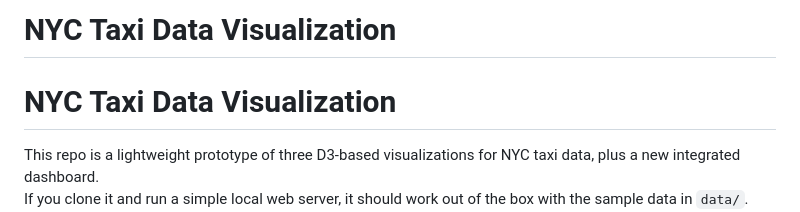
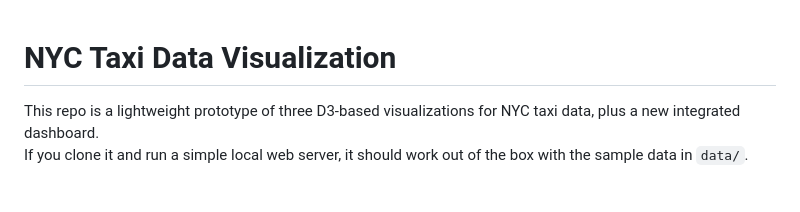
Before and after one commit to yixuan-zheng/NYC-Taxi-Data-Visualization, a Markdown page: README.md, the part around the change. Drawn GitHub-style; blank space fills up the shorter version.

Commit message:
Fix Typo
Removed duplicate title from README.

```diff
--- a/README.md
+++ b/README.md
@@ -1,5 +1,3 @@
-# NYC Taxi Data Visualization
-
 # NYC Taxi Data Visualization
 
 This repo is a lightweight prototype of three D3-based visualizations for NYC taxi data, plus a new integrated dashboard.
```
